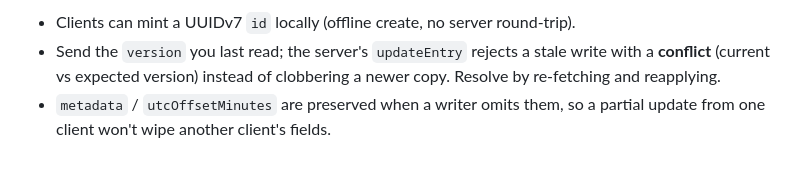
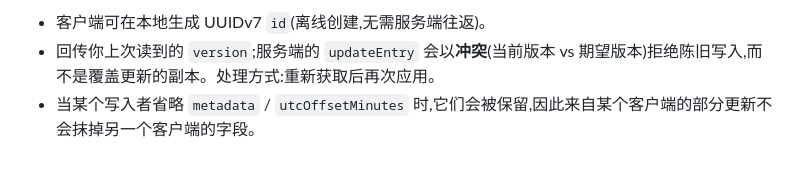
Before and after one commit to getsillage/sillage, a Markdown page: docs/api/sync.md, the part around one of its changes. Drawn GitHub-style.

```diff
--- a/docs/api/sync.md
+++ b/docs/api/sync.md
@@ -151,7 +128,4 @@ There is no write endpoint yet, but the schema is ready for one:
 
-- Clients can mint a UUIDv7 `id` locally (offline create, no server round-trip).
-- Send the `version` you last read; the server's `updateEntry` rejects a stale
-  write with a **conflict** (current vs expected version) instead of clobbering a
-  newer copy. Resolve by re-fetching and reapplying.
-- `metadata` / `utcOffsetMinutes` are preserved when a writer omits them, so a
-  partial update from one client won't wipe another client's fields.
+- 客户端可在本地生成 UUIDv7 `id`(离线创建,无需服务端往返)。
+- 回传你上次读到的 `version`;服务端的 `updateEntry` 会以**冲突**(当前版本 vs 期望版本)拒绝陈旧写入,而不是覆盖更新的副本。处理方式:重新获取后再次应用。
+- 当某个写入者省略 `metadata` / `utcOffsetMinutes` 时,它们会被保留,因此来自某个客户端的部分更新不会抹掉另一个客户端的字段。
```
Also changed, not shown: other parts of docs/api/sync.md (+61 -84 lines).
